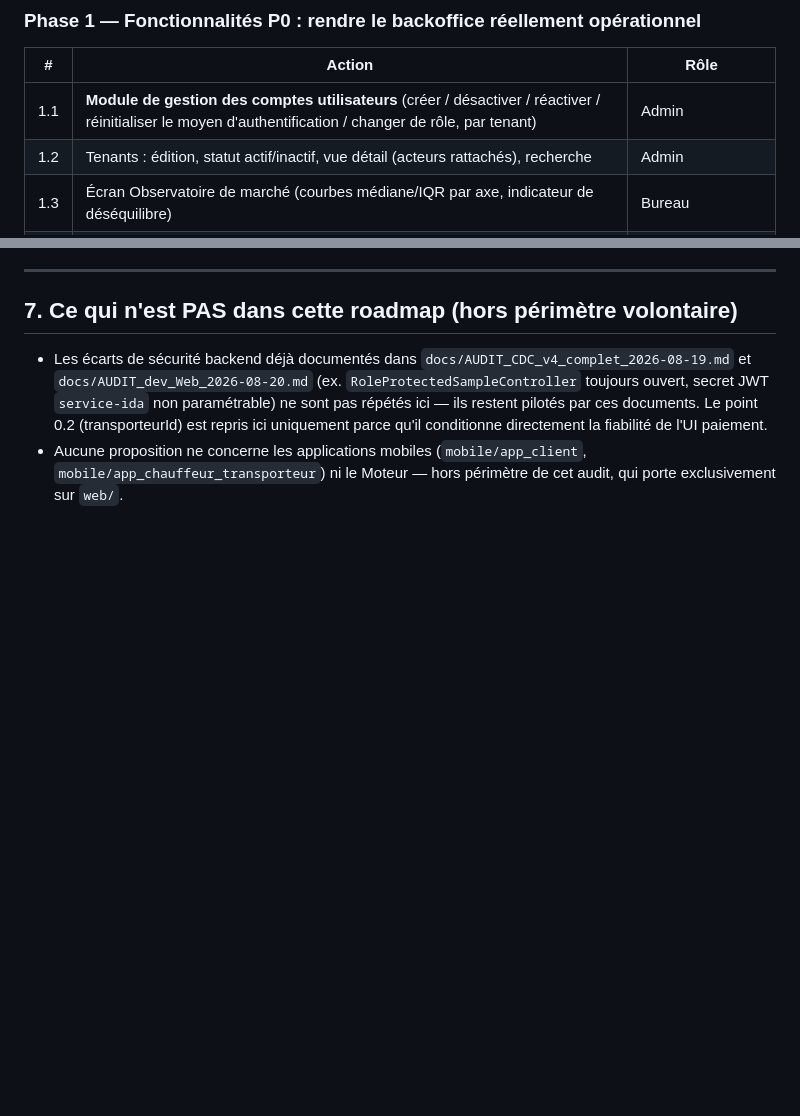
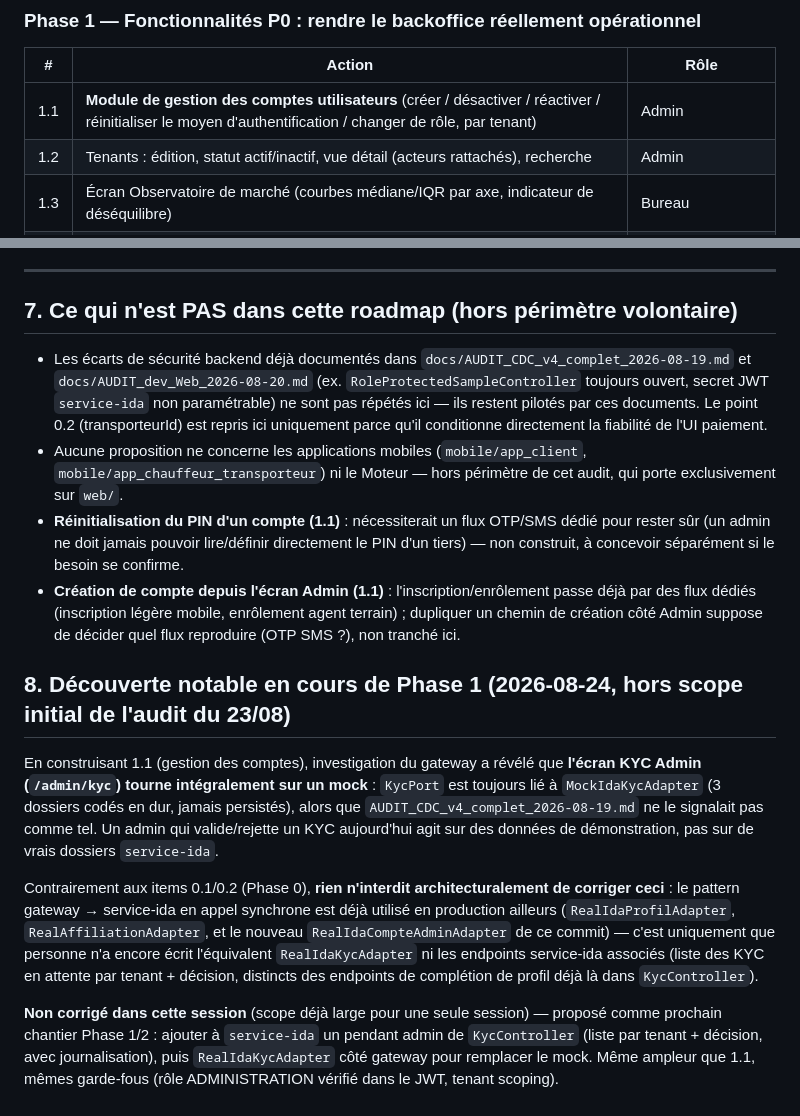
Before and after one commit to mourad055/fretcorridor, a Markdown page: docs/AUDIT_ROADMAP_Backoffice_Web_2026-08-23.md, 2 parts joined by grey strips. GitHub-like rendering; blank space fills up the shorter version.

Commit message:
docs(web): marque 1.1 fait, documente la decouverte KYC mocke
Phase 1 de la roadmap backoffice desormais complete (1.1 a 1.8).
Ajoute une section dediee a la decouverte faite en construisant 1.1 :
l'ecran KYC Admin tourne toujours sur MockIdaKycAdapter (jamais
signale comme tel dans l'audit CDC du 19/08), non corrige dans cette
session (scope deja large), propose comme prochain chantier.

```diff
--- a/docs/AUDIT_ROADMAP_Backoffice_Web_2026-08-23.md
+++ b/docs/AUDIT_ROADMAP_Backoffice_Web_2026-08-23.md
@@ -106,7 +106,7 @@ Rien ici n'est visible du grand public mais tout le reste en dépend.
 
 | # | Action | Rôle |
 |---|---|---|
-| 1.1 | **Module de gestion des comptes utilisateurs** (créer / désactiver / réactiver / réinitialiser le moyen d'authentification / changer de rôle, par tenant) | Admin |
+| 1.1 | **Module de gestion des comptes utilisateurs** (créer / désactiver / réactiver / réinitialiser le moyen d'authentification / changer de rôle, par tenant) | Admin | ✅ Statut/rôles faits (2026-08-24) — lister/désactiver/réactiver/changer les rôles, via 3 nouveaux endpoints `service-ida` (`/api/ida/comptes`) relayés par la gateway. **Création de compte et réinitialisation de PIN volontairement hors périmètre** — voir §3 |
 | 1.2 | Tenants : édition, statut actif/inactif, vue détail (acteurs rattachés), recherche | Admin | ✅ Édition/statut/recherche faits (2026-08-23) — vue détail (acteurs rattachés) reste à faire, dépend du futur module comptes (1.1) |
 | 1.3 | Écran Observatoire de marché (courbes médiane/IQR par axe, indicateur de déséquilibre) | Bureau | ✅ Fait (2026-08-23) — chiffres bruts pour l'instant (pas de courbe, dataviz repoussée à 2.3), estimation de marché incluse |
 | 1.4 | Écran Alertes de seuil (liste/bannière des alertes actives par axe) | Bureau | ✅ Fait (2026-08-23) — création/liste/suppression, état évaluable/déclenchée |
@@ -170,3 +170,13 @@ Recommandation : **`ngx-charts`** (composants Angular natifs, rendu SVG donc th
 
 - Les écarts de sécurité backend déjà documentés dans `docs/AUDIT_CDC_v4_complet_2026-08-19.md` et `docs/AUDIT_dev_Web_2026-08-20.md` (ex. `RoleProtectedSampleController` toujours ouvert, secret JWT `service-ida` non paramétrable) ne sont pas répétés ici — ils restent pilotés par ces documents. Le point 0.2 (transporteurId) est repris ici uniquement parce qu'il conditionne directement la fiabilité de l'UI paiement.
 - Aucune proposition ne concerne les applications mobiles (`mobile/app_client`, `mobile/app_chauffeur_transporteur`) ni le Moteur — hors périmètre de cet audit, qui porte exclusivement sur `web/`.
+- **Réinitialisation du PIN d'un compte (1.1)** : nécessiterait un flux OTP/SMS dédié pour rester sûr (un admin ne doit jamais pouvoir lire/définir directement le PIN d'un tiers) — non construit, à concevoir séparément si le besoin se confirme.
+- **Création de compte depuis l'écran Admin (1.1)** : l'inscription/enrôlement passe déjà par des flux dédiés (inscription légère mobile, enrôlement agent terrain) ; dupliquer un chemin de création côté Admin suppose de décider quel flux reproduire (OTP SMS ?), non tranché ici.
+
+## 8. Découverte notable en cours de Phase 1 (2026-08-24, hors scope initial de l'audit du 23/08)
+
+En construisant 1.1 (gestion des comptes), investigation du gateway a révélé que **l'écran KYC Admin (`/admin/kyc`) tourne intégralement sur un mock** : `KycPort` est toujours lié à `MockIdaKycAdapter` (3 dossiers codés en dur, jamais persistés), alors que `AUDIT_CDC_v4_complet_2026-08-19.md` ne le signalait pas comme tel. Un admin qui valide/rejette un KYC aujourd'hui agit sur des données de démonstration, pas sur de vrais dossiers `service-ida`.
+
+Contrairement aux items 0.1/0.2 (Phase 0), **rien n'interdit architecturalement de corriger ceci** : le pattern gateway → service-ida en appel synchrone est déjà utilisé en production ailleurs (`RealIdaProfilAdapter`, `RealAffiliationAdapter`, et le nouveau `RealIdaCompteAdminAdapter` de ce commit) — c'est uniquement que personne n'a encore écrit l'équivalent `RealIdaKycAdapter` ni les endpoints service-ida associés (liste des KYC en attente par tenant + décision, distincts des endpoints de complétion de profil déjà là dans `KycController`).
+
+**Non corrigé dans cette session** (scope déjà large pour une seule session) — proposé comme prochain chantier Phase 1/2 : ajouter à `service-ida` un pendant admin de `KycController` (liste par tenant + décision, avec journalisation), puis `RealIdaKycAdapter` côté gateway pour remplacer le mock. Même ampleur que 1.1, mêmes garde-fous (rôle ADMINISTRATION vérifié dans le JWT, tenant scoping).
```
